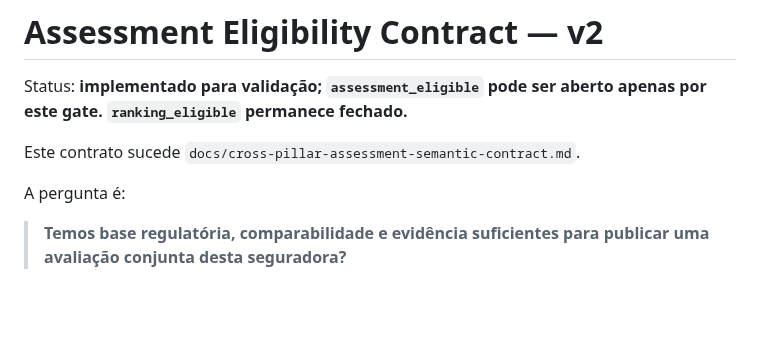
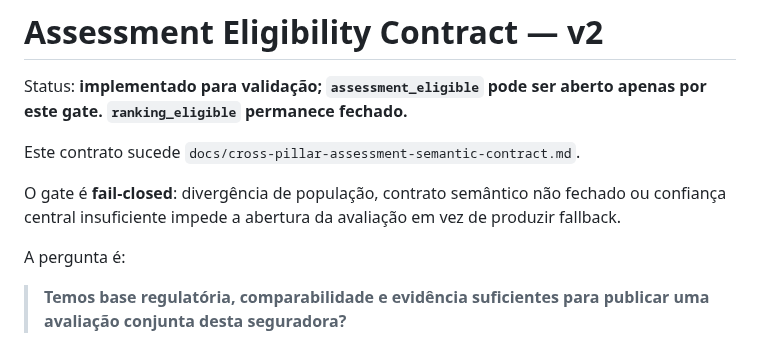
Before and after one commit to Rafael-Tinelli/widget-confiabilidade-seguradoras, a Markdown page: docs/assessment-eligibility-contract.md, the part around the change. Rendered like a GitHub page; blank space fills up the shorter version.

Commit message:
docs: make assessment eligibility gate fail-closed

```diff
--- a/docs/assessment-eligibility-contract.md
+++ b/docs/assessment-eligibility-contract.md
@@ -3,6 +3,8 @@
 Status: **implementado para validação; `assessment_eligible` pode ser aberto apenas por este gate. `ranking_eligible` permanece fechado.**
 
 Este contrato sucede `docs/cross-pillar-assessment-semantic-contract.md`.
+
+O gate é **fail-closed**: divergência de população, contrato semântico não fechado ou confiança central insuficiente impede a abertura da avaliação em vez de produzir fallback.
 
 A pergunta é:
 
```
